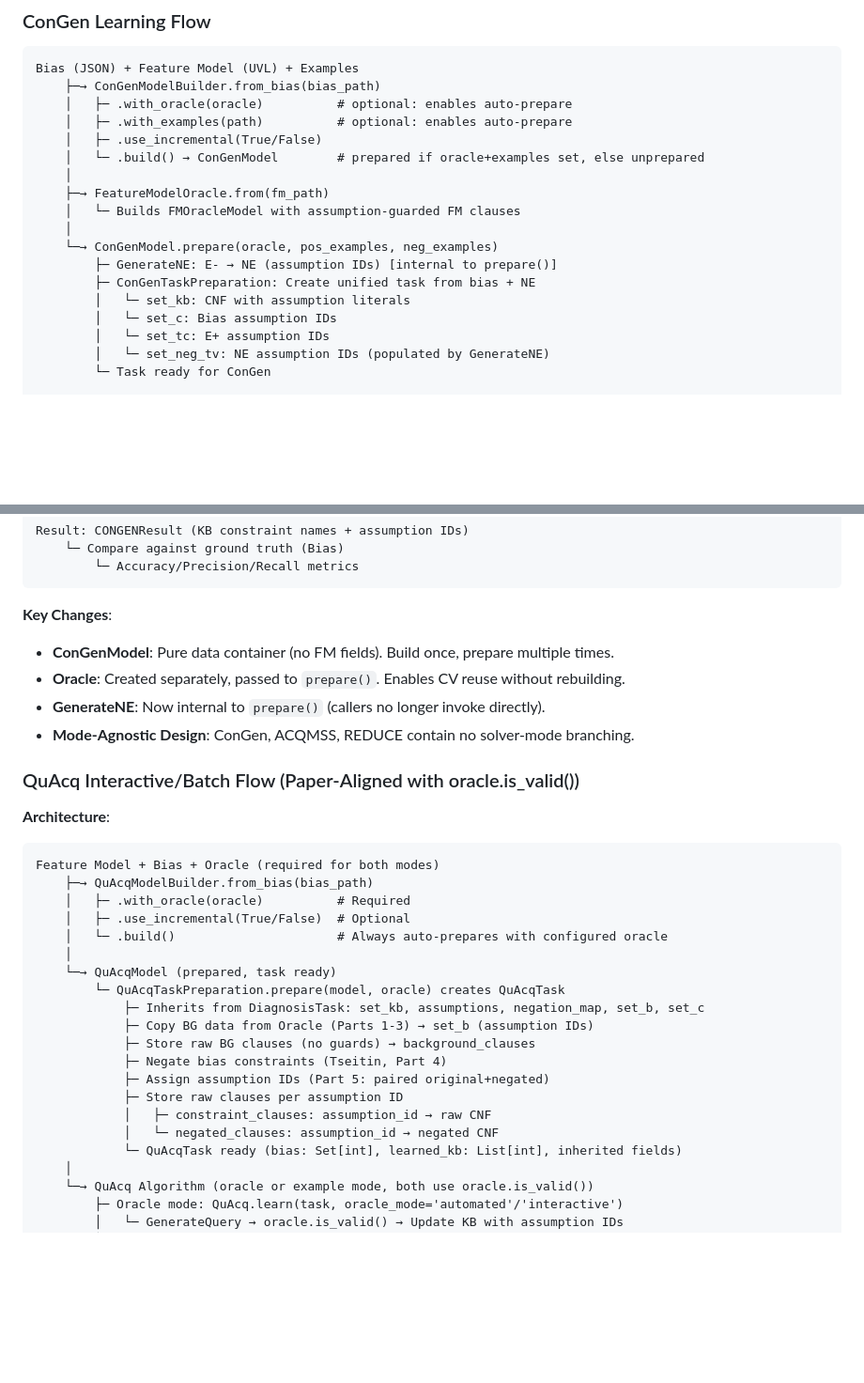
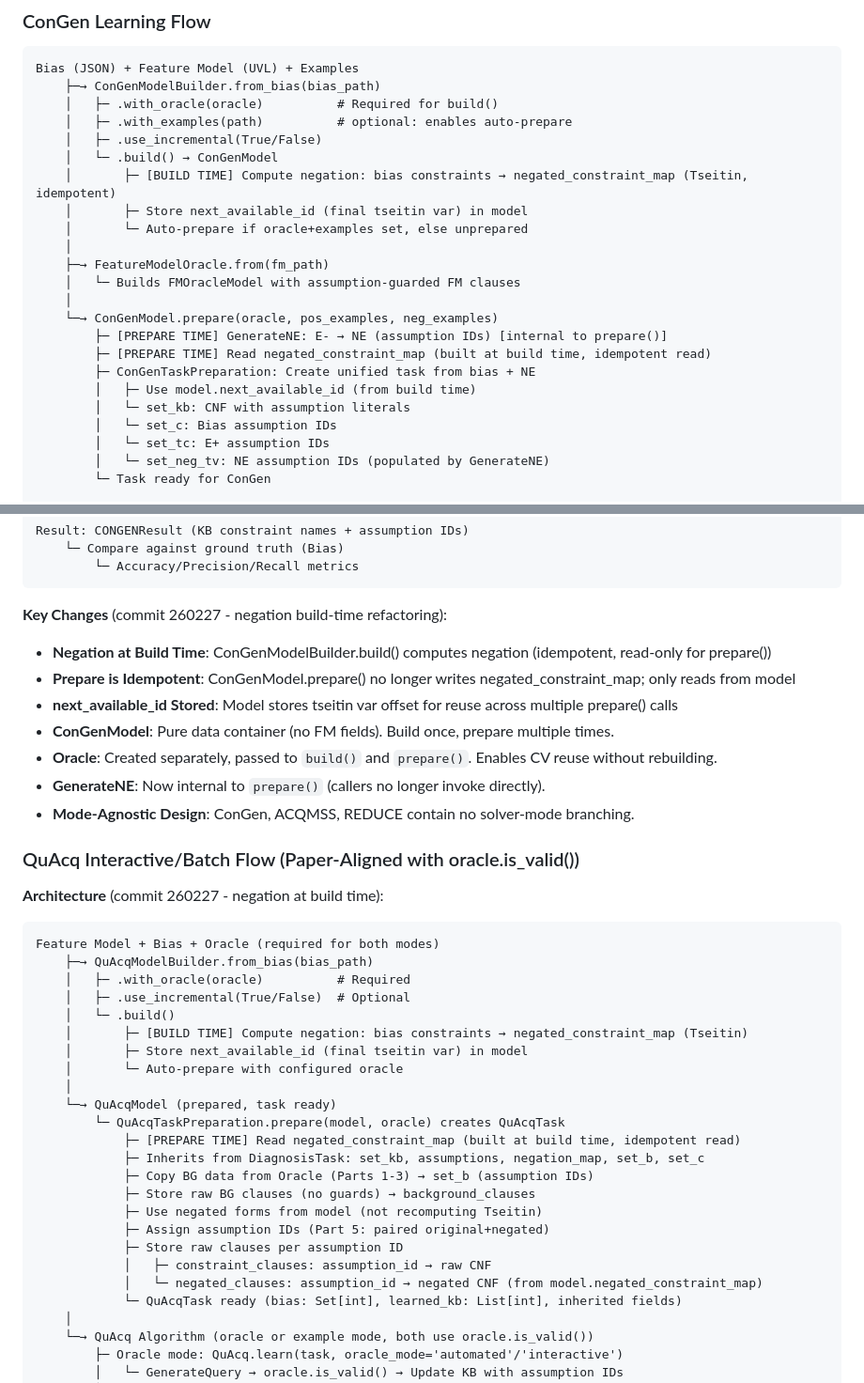
Before and after one commit to manleviet/AcqMSS, a Markdown page: docs/system-architecture.md, 2 parts joined by grey strips. Shown at 94% size. Rendered like a GitHub page; blank space fills up the shorter version.

Commit message:
docs: update architecture and codebase summary for build-time negation
Reflect negation lifecycle change in ConGen/QuAcq flow diagrams,
builder pattern docs, and dependency notes.

````diff
--- a/docs/system-architecture.md
+++ b/docs/system-architecture.md
@@ -587,17 +587,22 @@ Both paradigms use:
 ```
 Bias (JSON) + Feature Model (UVL) + Examples
     ├─→ ConGenModelBuilder.from_bias(bias_path)
-    │   ├─ .with_oracle(oracle)          # optional: enables auto-prepare
+    │   ├─ .with_oracle(oracle)          # Required for build()
     │   ├─ .with_examples(path)          # optional: enables auto-prepare
     │   ├─ .use_incremental(True/False)
-    │   └─ .build() → ConGenModel        # prepared if oracle+examples set, else unprepared
+    │   └─ .build() → ConGenModel
+    │       ├─ [BUILD TIME] Compute negation: bias constraints → negated_constraint_map (Tseitin, idempotent)
+    │       ├─ Store next_available_id (final tseitin var) in model
+    │       └─ Auto-prepare if oracle+examples set, else unprepared
     │
     ├─→ FeatureModelOracle.from(fm_path)
     │   └─ Builds FMOracleModel with assumption-guarded FM clauses
     │
     └─→ ConGenModel.prepare(oracle, pos_examples, neg_examples)
-        ├─ GenerateNE: E- → NE (assumption IDs) [internal to prepare()]
+        ├─ [PREPARE TIME] GenerateNE: E- → NE (assumption IDs) [internal to prepare()]
+        ├─ [PREPARE TIME] Read negated_constraint_map (built at build time, idempotent read)
         ├─ ConGenTaskPreparation: Create unified task from bias + NE
+        │   ├─ Use model.next_available_id (from build time)
         │   └─ set_kb: CNF with assumption literals
         │   └─ set_c: Bias assumption IDs
         │   └─ set_tc: E+ assumption IDs
@@ -617,32 +622,39 @@ Result: CONGENResult (KB constraint names + assumption IDs)
         └─ Accuracy/Precision/Recall metrics
 ```
 
-**Key Changes**:
+**Key Changes** (commit 260227 - negation build-time refactoring):
+- **Negation at Build Time**: ConGenModelBuilder.build() computes negation (idempotent, read-only for prepare())
+- **Prepare is Idempotent**: ConGenModel.prepare() no longer writes negated_constraint_map; only reads from model
+- **next_available_id Stored**: Model stores tseitin var offset for reuse across multiple prepare() calls
 - **ConGenModel**: Pure data container (no FM fields). Build once, prepare multiple times.
-- **Oracle**: Created separately, passed to `prepare()`. Enables CV reuse without rebuilding.
+- **Oracle**: Created separately, passed to `build()` and `prepare()`. Enables CV reuse without rebuilding.
 - **GenerateNE**: Now internal to `prepare()` (callers no longer invoke directly).
 - **Mode-Agnostic Design**: ConGen, ACQMSS, REDUCE contain no solver-mode branching.
 
 ### QuAcq Interactive/Batch Flow (Paper-Aligned with oracle.is_valid())
 
-**Architecture**:
+**Architecture** (commit 260227 - negation at build time):
 ```
 Feature Model + Bias + Oracle (required for both modes)
     ├─→ QuAcqModelBuilder.from_bias(bias_path)
     │   ├─ .with_oracle(oracle)          # Required
     │   ├─ .use_incremental(True/False)  # Optional
-    │   └─ .build()                      # Always auto-prepares with configured oracle
+    │   └─ .build()
+    │       ├─ [BUILD TIME] Compute negation: bias constraints → negated_constraint_map (Tseitin)
+    │       ├─ Store next_available_id (final tseitin var) in model
+    │       └─ Auto-prepare with configured oracle
     │
     └─→ QuAcqModel (prepared, task ready)
         └─ QuAcqTaskPreparation.prepare(model, oracle) creates QuAcqTask
+            ├─ [PREPARE TIME] Read negated_constraint_map (built at build time, idempotent read)
             ├─ Inherits from DiagnosisTask: set_kb, assumptions, negation_map, set_b, set_c
             ├─ Copy BG data from Oracle (Parts 1-3) → set_b (assumption IDs)
             ├─ Store raw BG clauses (no guards) → background_clauses
-            ├─ Negate bias constraints (Tseitin, Part 4)
+            ├─ Use negated forms from model (not recomputing Tseitin)
             ├─ Assign assumption IDs (Part 5: paired original+negated)
             ├─ Store raw clauses per assumption ID
             │   ├─ constraint_clauses: assumption_id → raw CNF
-            │   └─ negated_clauses: assumption_id → negated CNF
+            │   └─ negated_clauses: assumption_id → negated CNF (from model.negated_constraint_map)
             └─ QuAcqTask ready (bias: Set[int], learned_kb: List[int], inherited fields)
     │
     └─→ QuAcq Algorithm (oracle or example mode, both use oracle.is_valid())
````
Also changed, not shown: docs/codebase-summary.md (+16 -10 lines).
